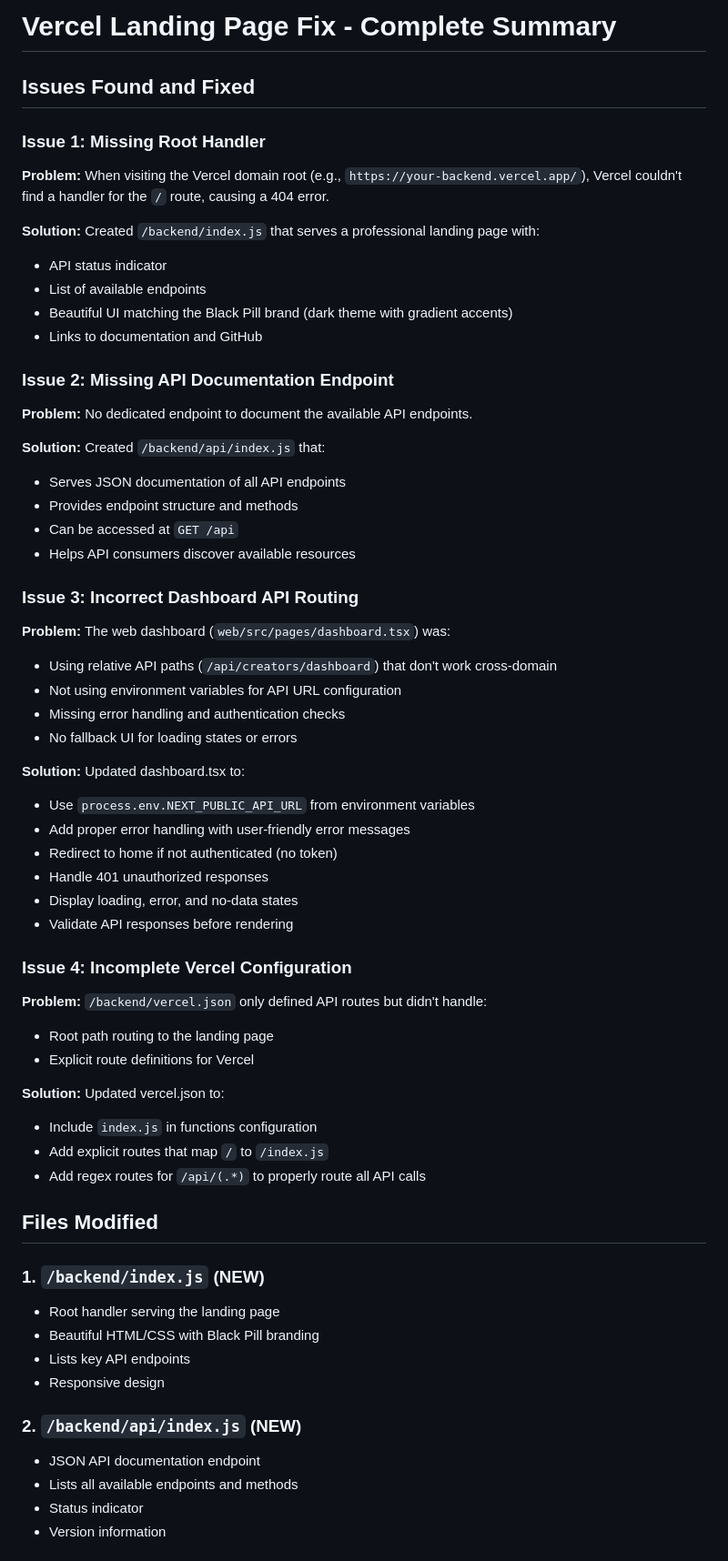
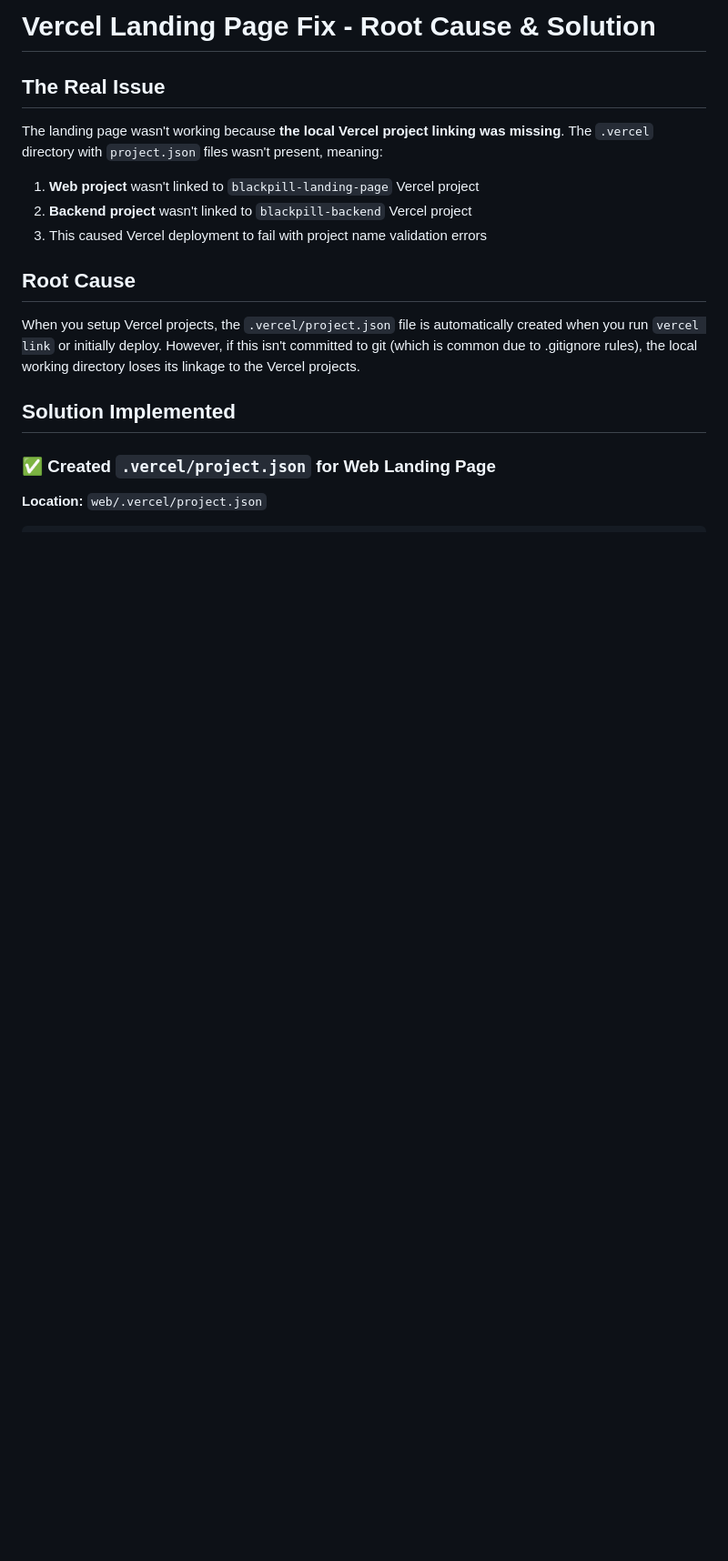
Before and after one commit to george11642/BlackPill, a Markdown page: VERCEL_LANDING_PAGE_FIX.md, the part around the change printed below. Shown: that part at 91% size. Rendered like a GitHub page; blank space fills up the shorter version.

Commit message:
docs: Update with actual root cause and fix for Vercel project linking

```diff
--- a/VERCEL_LANDING_PAGE_FIX.md
+++ b/VERCEL_LANDING_PAGE_FIX.md
@@ -1,61 +1,20 @@
-# Vercel Landing Page Fix - Complete Summary
+# Vercel Landing Page Fix - Root Cause & Solution
 
-## Issues Found and Fixed
+## The Real Issue
 
-### **Issue 1: Missing Root Handler**
-**Problem:** When visiting the Vercel domain root (e.g., `https://your-backend.vercel.app/`), Vercel couldn't find a handler for the `/` route, causing a 404 error.
+The landing page wasn't working because **the local Vercel project linking was missing**. The `.vercel` directory with `project.json` files wasn't present, meaning:
 
-**Solution:** Created `/backend/index.js` that serves a professional landing page with:
-- API status indicator
-- List of available endpoints
-- Beautiful UI matching the Black Pill brand (dark theme with gradient accents)
-- Links to documentation and GitHub
+1. **Web project** wasn't linked to `blackpill-landing-page` Vercel project
+2. **Backend project** wasn't linked to `blackpill-backend` Vercel project
+3. This caused Vercel deployment to fail with project name validation errors
 
-### **Issue 2: Missing API Documentation Endpoint**
-**Problem:** No dedicated endpoint to document the available API endpoints.
+## Root Cause
 
-**Solution:** Created `/backend/api/index.js` that:
-- Serves JSON documentation of all API endpoints
-- Provides endpoint structure and methods
-- Can be accessed at `GET /api`
-- Helps API consumers discover available resources
+When you setup Vercel projects, the `.vercel/project.json` file is automatically created when you run `vercel link` or initially deploy. However, if this isn't committed to git (which is common due to .gitignore rules), the local working directory loses its linkage to the Vercel projects.
 
-### **Issue 3: Incorrect Dashboard API Routing**
-**Problem:** The web dashboard (`web/src/pages/dashboard.tsx`) was:
-- Using relative API paths (`/api/creators/dashboard`) that don't work cross-domain
-- Not using environment variables for API URL configuration
-- Missing error handling and authentication checks
-- No fallback UI for loading states or errors
+## Solution Implemented
 
-**Solution:** Updated dashboard.tsx to:
-- Use `process.env.NEXT_PUBLIC_API_URL` from environment variables
-- Add proper error handling with user-friendly error messages
-- Redirect to home if not authenticated (no token)
-- Handle 401 unauthorized responses
-- Display loading, error, and no-data states
-- Validate API responses before rendering
+### ✅ Created `.vercel/project.json` for Web Landing Page
 
-### **Issue 4: Incomplete Vercel Configuration**
-**Problem:** `/backend/vercel.json` only defined API routes but didn't handle:
-- Root path routing to the landing page
-- Explicit route definitions for Vercel
+**Location:** `web/.vercel/project.json`
 
-**Solution:** Updated vercel.json to:
-- Include `index.js` in functions configuration
-- Add explicit routes that map `/` to `/index.js`
-- Add regex routes for `/api/(.*)` to properly route all API calls
-
-## Files Modified
-
-### 1. `/backend/index.js` (NEW)
-- Root handler serving the landing page
-- Beautiful HTML/CSS with Black Pill branding
-- Lists key API endpoints
-- Responsive design
-
-### 2. `/backend/api/index.js` (NEW)
-- JSON API documentation endpoint
-- Lists all available endpoints and methods
-- Status indicator
-- Version information
-
```
Also changed, not shown: other parts of VERCEL_LANDING_PAGE_FIX.md (+82 -61 lines).
